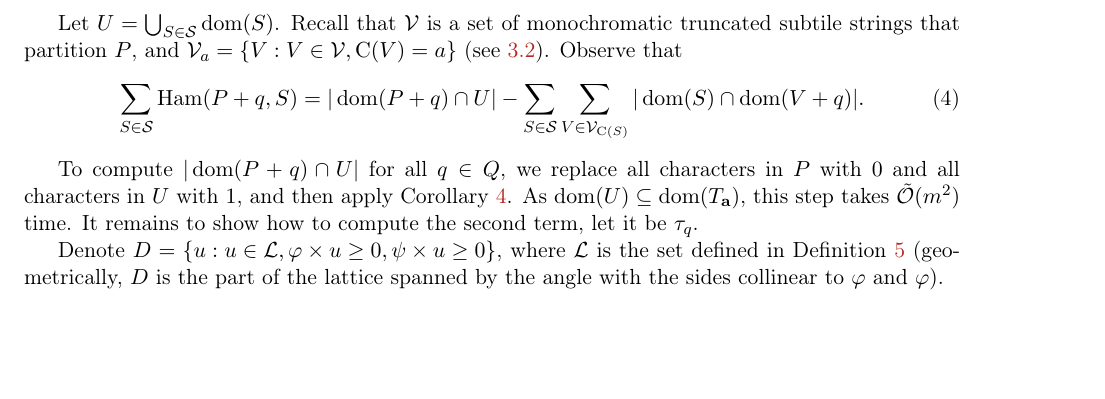
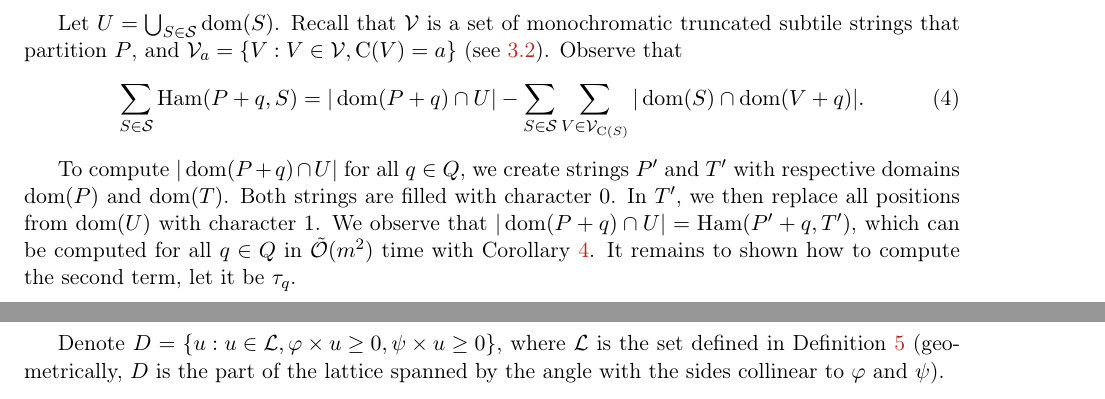
Before and after one commit to AGorkiewicz/2D-stuff, a LaTeX paper (main.tex): part of page 19 of 29 before the commit and two parts of pages 19 and 20 of 29 after it, the two joined at a grey line, cut so that both start at the same text, the shorter picture padded with empty space. Compiled offline with pdfLaTeX.

Commit message:
be more explicit about dom(P+q) cap U

```diff
--- a/main.tex
+++ b/main.tex
@@ -1053,9 +1053,12 @@ Let $U = \bigcup_{S \in \S} \d{S}$. Recall that $\V$ is a set of monochromatic t
 \sum_{S \in \S} \Ham(P + q, S) = |\d{P + q} \cap U| - \sum_{S \in \S}\sum_{V \in \V_{\getchar{S}}} |\d{S} \cap \d{V + q}|.
 \end{align}
 
-To compute $|\d{P + q} \cap U|$ for all $q \in Q$, we replace all characters in $P$ with $0$ and all characters in $U$ with $1$, and then apply \cref{cor:sigman2d}. As $\d{U} \subseteq \d{\Ta}$, this step takes $\tO(m^2)$ time. It remains to show how to compute the second term, let it be $\tau_q$.
+To compute $|\d{P + q} \cap U|$ for all $q \in Q$, we create strings $P'$ and $T'$ with respective domains $\dom(P)$ and $\dom(T)$. Both strings are filled with character $0$.
+In $T'$, we then replace all positions from $\dom(U)$ with character $1$.
+We observe that $|\d{P + q} \cap U| = \Ham(P' + q, T')$, which can be computed for all $q \in Q$ in $\tO(m^2)$ time with \cref{cor:sigman2d}.
+It remains to shown how to compute the second term, let it be $\tau_q$.
 
-Denote $D = \set{u : u \in \L, \h{u} \ge 0, \s{u} \ge 0}$, where $\L$ is the set defined in \Cref{lattice_congruency} (geometrically, $D$ is the part of the lattice spanned by the angle with the sides collinear to $\phi$ and~$\varphi$).
+Denote $D = \set{u : u \in \L, \h{u} \ge 0, \s{u} \ge 0}$, where $\L$ is the set defined in \Cref{lattice_congruency} (geometrically, $D$ is the part of the lattice spanned by the angle with the sides collinear to $\phi$ and~$\psi$).
 
 \begin{observation}\label{primitive}
 Let $U$ be a subtile with signature $\phi_0, \phi_1, \psi_0, \psi_1, \gamma$ and $X \subseteq \Z^2$. There exist $w_{i,j} \in \Z^2$, $i,j \in \{0,1\}$ such that
```
